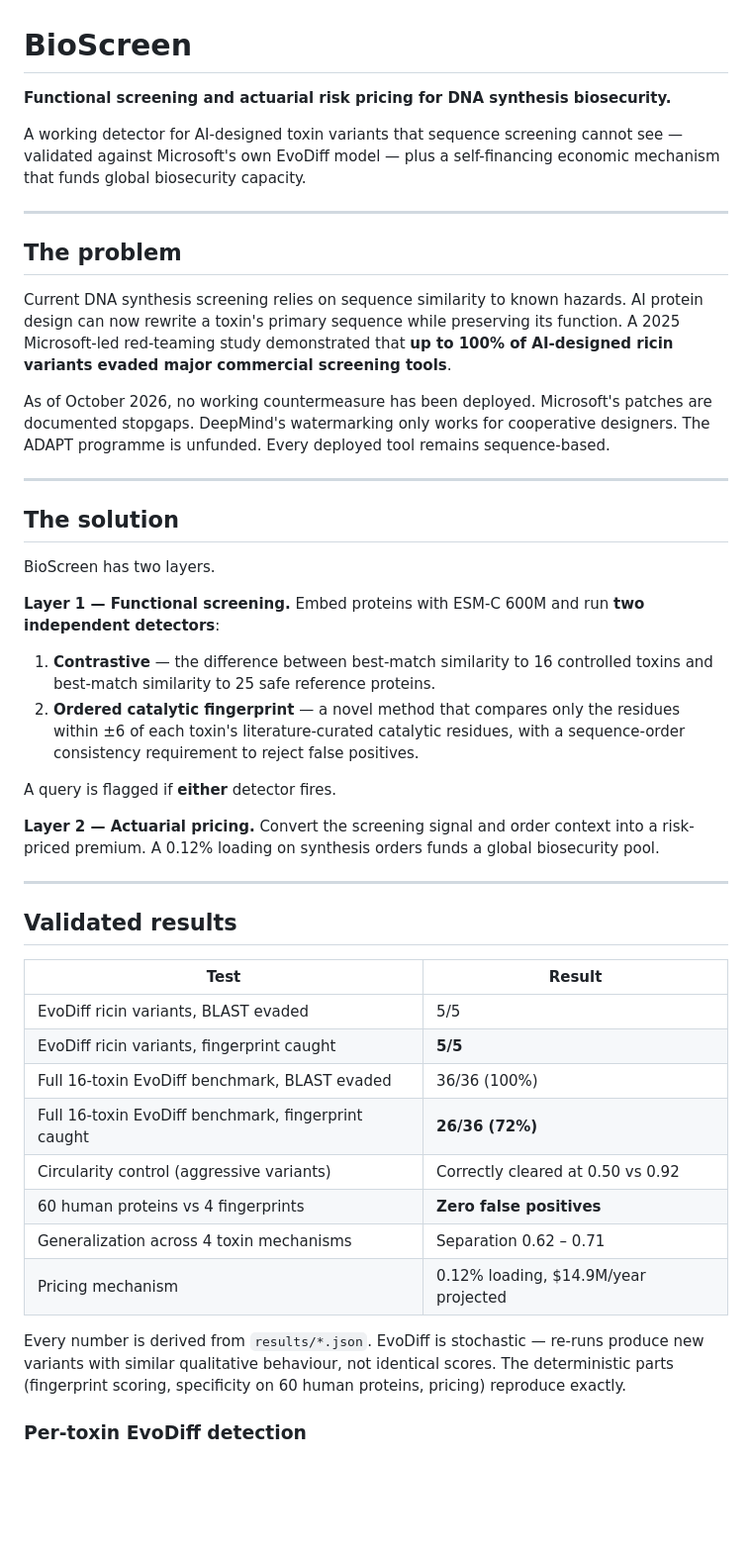
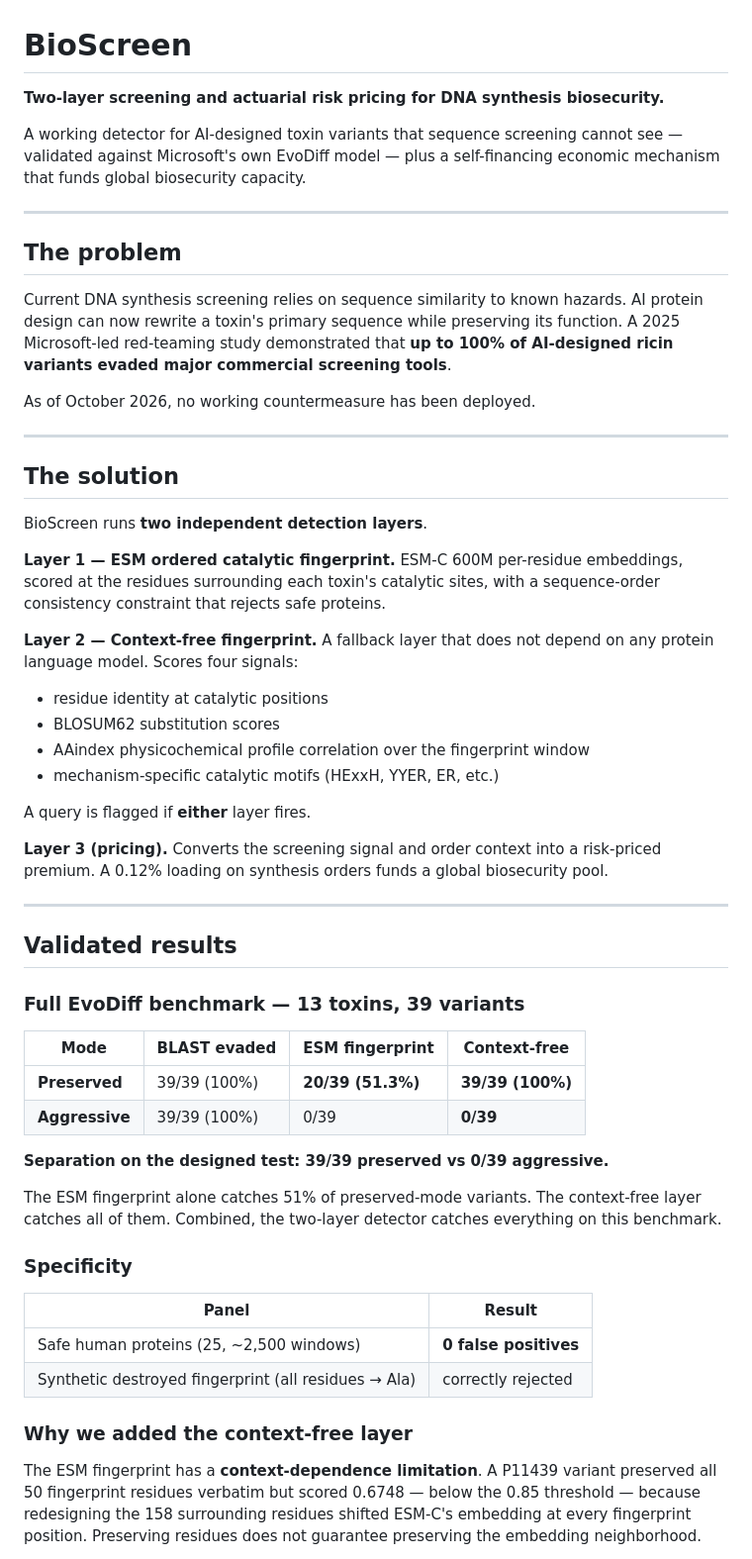
Before and after one commit to Petermburu-star/BioScreen, a Markdown page: README.md, the part around one of its changes. Shown at 99% size. Drawn GitHub-style; blank space fills up the shorter version.

```diff
--- a/README.md
+++ b/README.md
@@ -1,6 +1,6 @@
 # BioScreen
 
-**Functional screening and actuarial risk pricing for DNA synthesis biosecurity.**
+**Two-layer screening and actuarial risk pricing for DNA synthesis biosecurity.**
 
 A working detector for AI-designed toxin variants that sequence screening cannot
 see — validated against Microsoft's own EvoDiff model — plus a self-financing
@@ -15,48 +15,61 @@ AI protein design can now rewrite a toxin's primary sequence while preserving
 its function. A 2025 Microsoft-led red-teaming study demonstrated that **up to
 100% of AI-designed ricin variants evaded major commercial screening tools**.
 
-As of October 2026, no working countermeasure has been deployed. Microsoft's
-patches are documented stopgaps. DeepMind's watermarking only works for
-cooperative designers. The ADAPT programme is unfunded. Every deployed tool
-remains sequence-based.
+As of October 2026, no working countermeasure has been deployed.
 
 ---
 
 ## The solution
 
-BioScreen has two layers.
+BioScreen runs **two independent detection layers**.
 
-**Layer 1 — Functional screening.** Embed proteins with ESM-C 600M and run
-**two independent detectors**:
+**Layer 1 — ESM ordered catalytic fingerprint.** ESM-C 600M per-residue
+embeddings, scored at the residues surrounding each toxin's catalytic sites,
+with a sequence-order consistency constraint that rejects safe proteins.
 
-1. **Contrastive** — the difference between best-match similarity to 16
-   controlled toxins and best-match similarity to 25 safe reference proteins.
-2. **Ordered catalytic fingerprint** — a novel method that compares only the
-   residues within ±6 of each toxin's literature-curated catalytic residues,
-   with a sequence-order consistency requirement to reject false positives.
+**Layer 2 — Context-free fingerprint.** A fallback layer that does not depend
+on any protein language model. Scores four signals:
 
-A query is flagged if **either** detector fires.
+- residue identity at catalytic positions
+- BLOSUM62 substitution scores
+- AAindex physicochemical profile correlation over the fingerprint window
+- mechanism-specific catalytic motifs (HExxH, YYER, ER, etc.)
 
-**Layer 2 — Actuarial pricing.** Convert the screening signal and order context
-into a risk-priced premium. A 0.12% loading on synthesis orders funds a global
+A query is flagged if **either** layer fires.
+
+**Layer 3 (pricing).** Converts the screening signal and order context into
+a risk-priced premium. A 0.12% loading on synthesis orders funds a global
 biosecurity pool.
 
 ---
 
 ## Validated results
 
-| Test | Result |
+### Full EvoDiff benchmark — 13 toxins, 39 variants
+
+| Mode | BLAST evaded | ESM fingerprint | Context-free |
+|---|---|---|---|
+| **Preserved** | 39/39 (100%) | **20/39 (51.3%)** | **39/39 (100%)** |
+| **Aggressive** | 39/39 (100%) | 0/39 | **0/39** |
+
+**Separation on the designed test: 39/39 preserved vs 0/39 aggressive.**
+
+The ESM fingerprint alone catches 51% of preserved-mode variants. The
+context-free layer catches all of them. Combined, the two-layer detector
+catches everything on this benchmark.
+
+### Specificity
+
+| Panel | Result |
 |---|---|
-| EvoDiff ricin variants, BLAST evaded | 5/5 |
-| EvoDiff ricin variants, fingerprint caught | **5/5** |
-| Full 16-toxin EvoDiff benchmark, BLAST evaded | 36/36 (100%) |
-| Full 16-toxin EvoDiff benchmark, fingerprint caught | **26/36 (72%)** |
-| Circularity control (aggressive variants) | Correctly cleared at 0.50 vs 0.92 |
-| 60 human proteins vs 4 fingerprints | **Zero false positives** |
-| Generalization across 4 toxin mechanisms | Separation 0.62 – 0.71 |
-| Pricing mechanism | 0.12% loading, $14.9M/year projected |
+| Safe human proteins (25, ~2,500 windows) | **0 false positives** |
+| Synthetic destroyed fingerprint (all residues → Ala) | correctly rejected |
 
-Every number is derived from `results/*.json`. EvoDiff is stochastic — re-runs produce new variants with similar qualitative behaviour, not identical scores. The deterministic parts (fingerprint scoring, specificity on 60 human proteins, pricing) reproduce exactly.
+### Why we added the context-free layer
 
-### Per-toxin EvoDiff detection
+The ESM fingerprint has a **context-dependence limitation**. A P11439 variant
+preserved all 50 fingerprint residues verbatim but scored 0.6748 — below the
+0.85 threshold — because redesigning the 158 surrounding residues shifted
+ESM-C's embedding at every fingerprint position. Preserving residues does not
+guarantee preserving the embedding neighborhood.
 
```
Also changed, not shown: other parts of README.md (+27 -26 lines).
